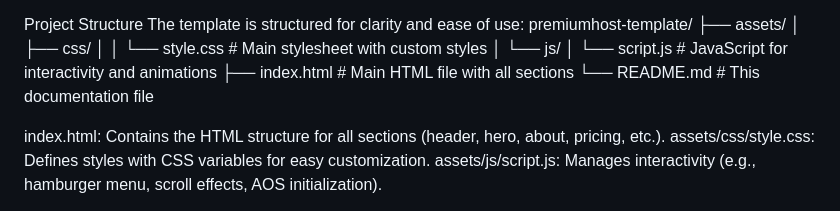
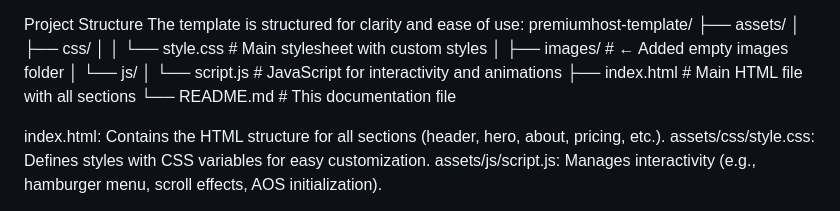
Before and after one commit to raktimhazarika123/premium-host, a Markdown page: README.md, the part around the change. Drawn GitHub-style.

Commit message:
Add empty images folder in project structure
Added empty images folder for asset organization.

```diff
--- a/README.md
+++ b/README.md
@@ -39,11 +39,11 @@ premiumhost-template/
 ├── assets/
 │   ├── css/
 │   │   └── style.css        # Main stylesheet with custom styles
+│   ├── images/              # ← Added empty images folder
 │   └── js/
 │       └── script.js        # JavaScript for interactivity and animations
 ├── index.html               # Main HTML file with all sections
 └── README.md                # This documentation file
-
 
 index.html: Contains the HTML structure for all sections (header, hero, about, pricing, etc.).
 assets/css/style.css: Defines styles with CSS variables for easy customization.
```
